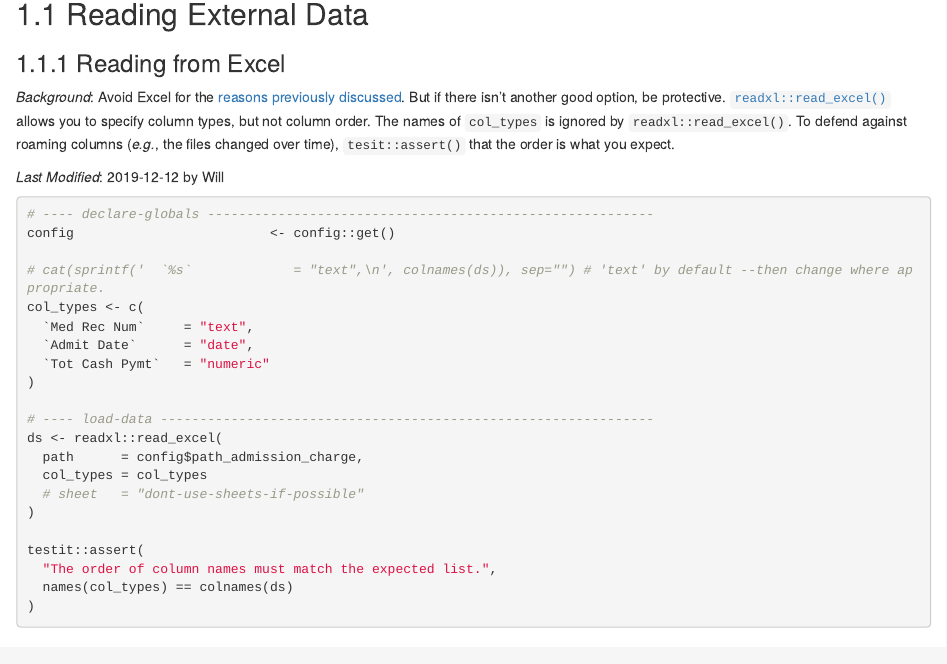
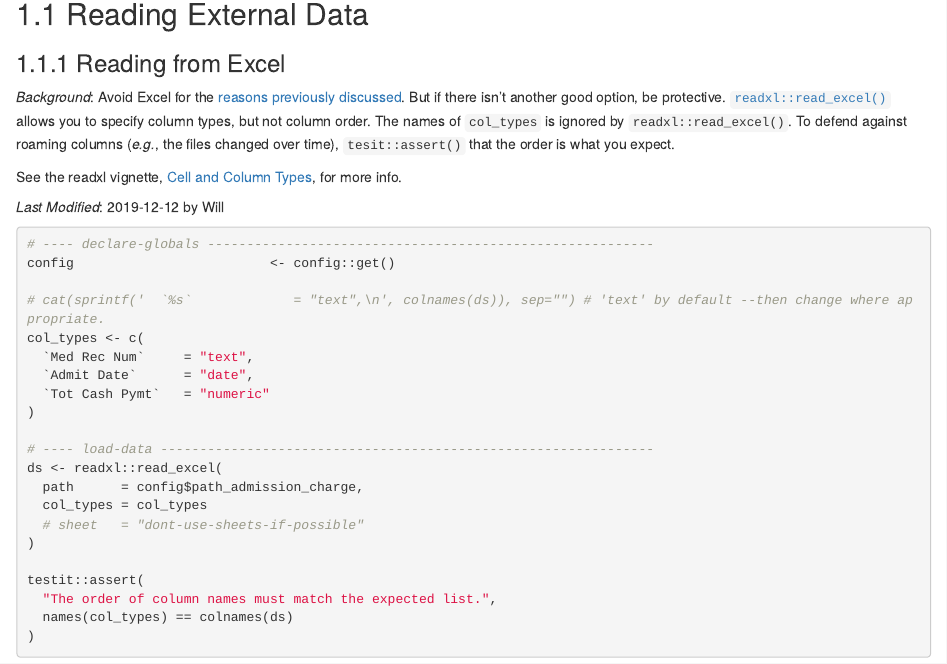
Before and after one commit to OuhscBbmc/data-science-practices-1, an R Markdown document (ch-snippets.Rmd): the page in a window 1100 px wide, from 80 px down. Rendered offline with R 4.5, knitr and Pandoc, with nearby package versions; drawn as R Markdown's standard HTML page in place of the format the file asks for.

```diff
--- a/ch-snippets.Rmd
+++ b/ch-snippets.Rmd
@@ -7,6 +7,8 @@
 ### Reading from Excel {#snippets-reading-excel}
 
 *Background*: Avoid Excel for the [reasons previously discussed]({#data-containers-avoid).  But if there isn't another good option, be protective.  [`readxl::read_excel()`](https://readxl.tidyverse.org/reference/read_excel.html) allows you to specify column types, but not column order.  The names of `col_types` is ignored by `readxl::read_excel()`.  To defend against roaming columns (*e.g.*, the files changed over time), `tesit::assert()` that the order is what you expect.
+
+See the readxl vignette, [Cell and Column Types](https://readxl.tidyverse.org/articles/cell-and-column-types.html), for more info.
 
 *Last Modified*: 2019-12-12 by Will
 
```
Also changed, not shown: docs/search_index.json, 32 other files.
